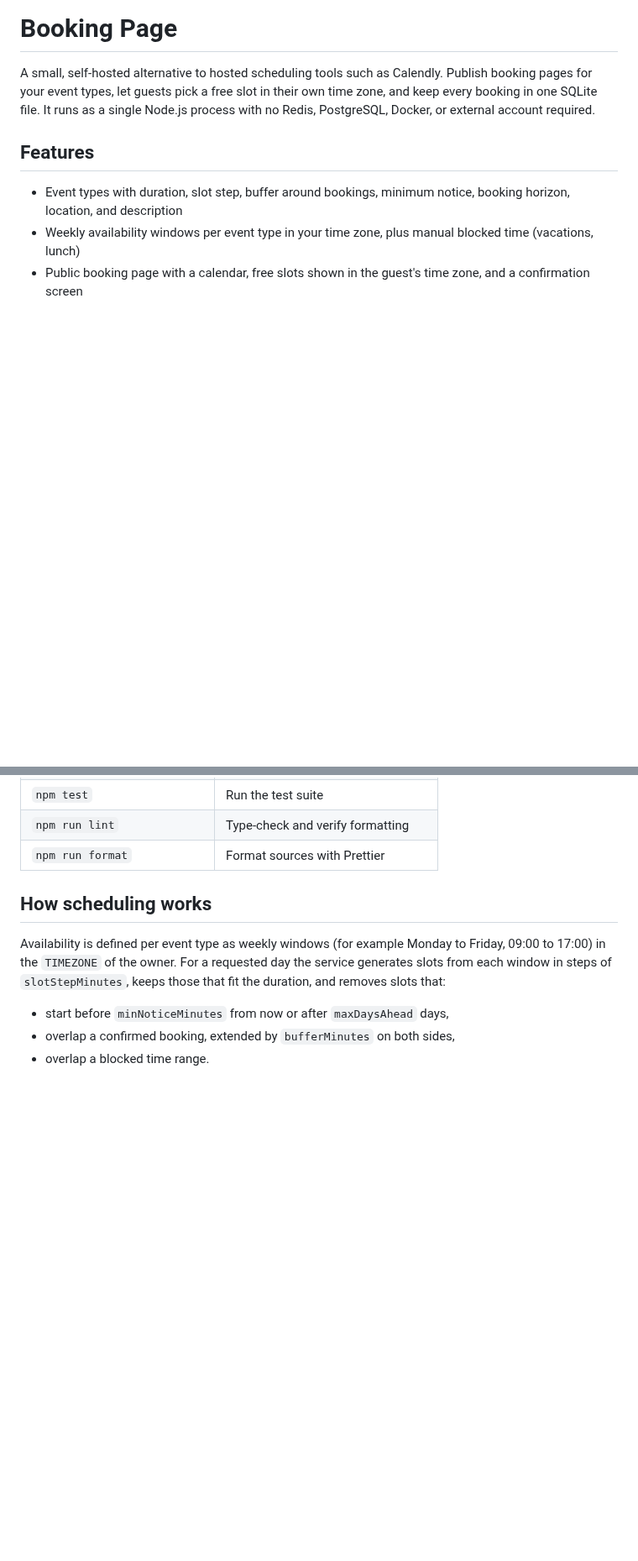
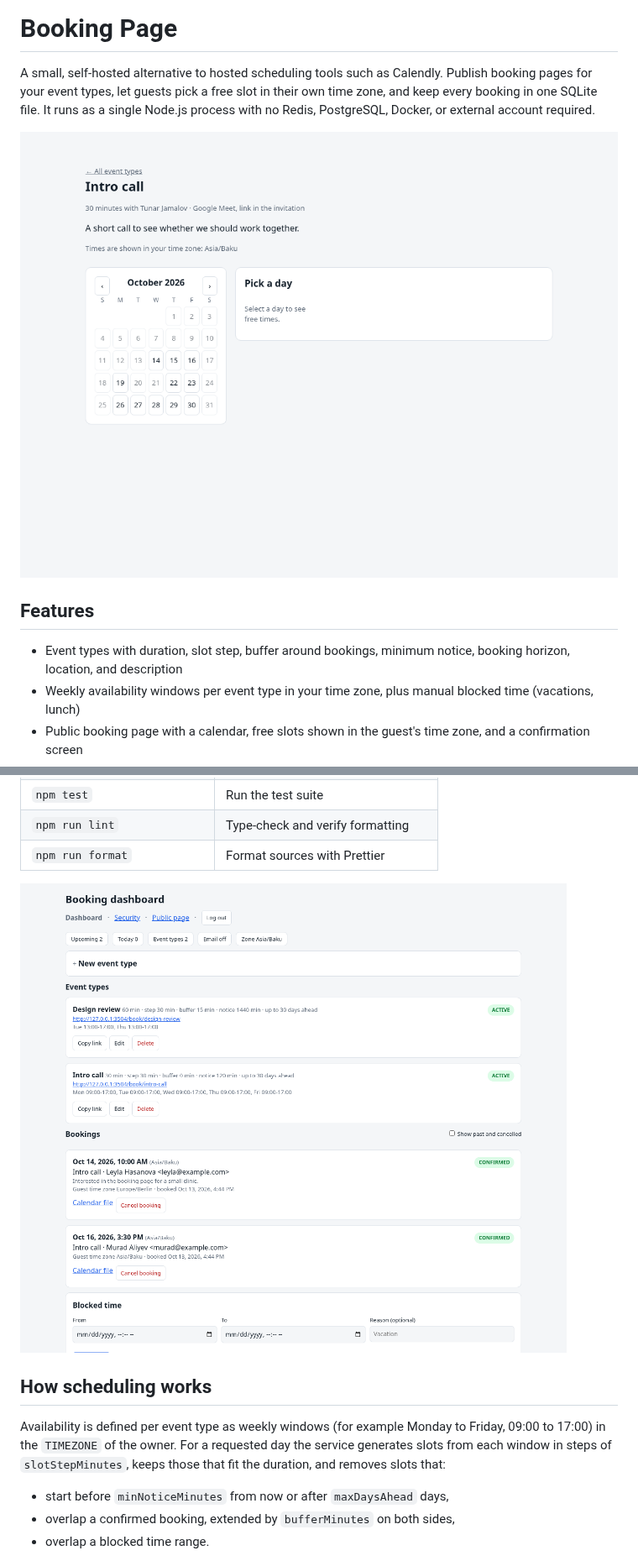
Before and after one commit to TunarJamalov/booking-page, a Markdown page: README.md, 2 parts joined by grey strips. Shown at 84% size. Rendered like a GitHub page; pictures changed too: docs/booking-page.png (added), docs/dashboard.png (added); blank space fills up the shorter version.

```diff
--- a/README.md
+++ b/README.md
@@ -1,6 +1,8 @@
 # Booking Page
 
 A small, self-hosted alternative to hosted scheduling tools such as Calendly. Publish booking pages for your event types, let guests pick a free slot in their own time zone, and keep every booking in one SQLite file. It runs as a single Node.js process with no Redis, PostgreSQL, Docker, or external account required.
+
+![Public booking page](docs/booking-page.png)
 
 ## Features
 
@@ -37,6 +39,8 @@ Open `http://localhost:3300/dashboard`, create an event type, and share its book
 | `npm test` | Run the test suite |
 | `npm run lint` | Type-check and verify formatting |
 | `npm run format` | Format sources with Prettier |
+
+![Booking dashboard](docs/dashboard.png)
 
 ## How scheduling works
 
```
Also changed, not shown: 1 other file.
